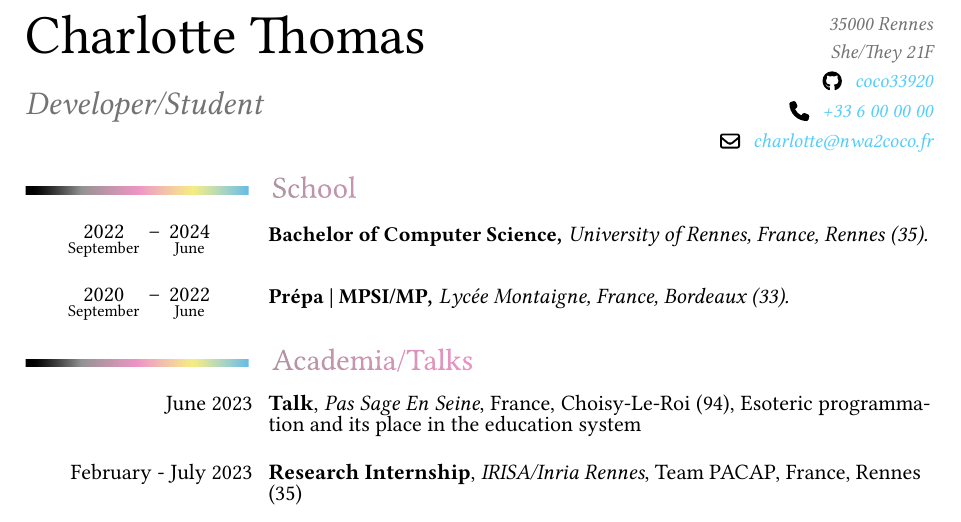
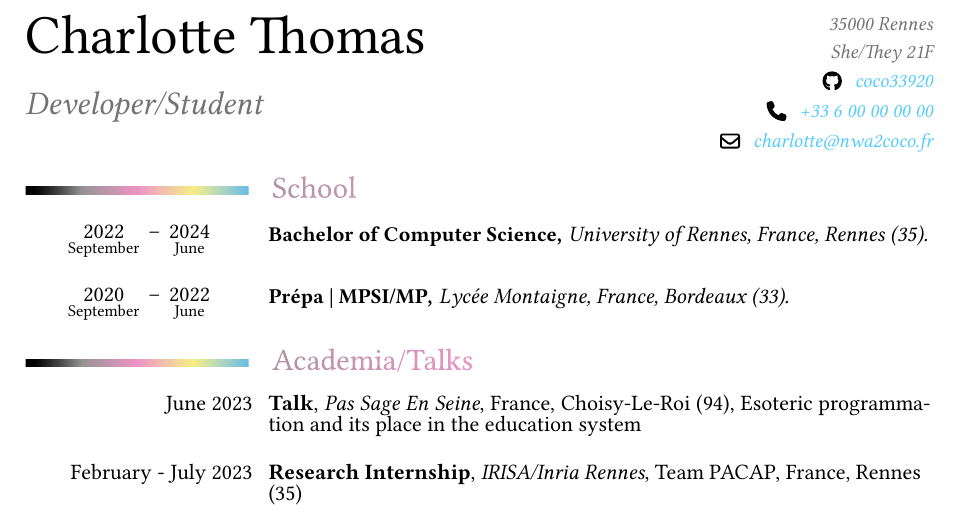
Before and after one commit to coco33920/cv, a Typst document (cv_2023_en.typ): part of the page, cut so that both start at the same text. The pictures show the PDF file cv_2023_en.pdf that the author committed with the source.

Commit message:
modified files

```diff
--- a/cv_2023_en.typ
+++ b/cv_2023_en.typ
@@ -5,7 +5,7 @@
   title: "Developer/Student",
   author: "Charlotte Thomas",
   github: "coco33920",
-  phone: "+33 6 00 00 00",
+  phone: "+33 6 00 00 00 00",
   email: "charlotte@nwa2coco.fr",
   main_color: gradient.linear(..polygender),
   heading_color: gradient.linear(..polygender),
```
Also changed, not shown: cv_2023.pdf, cv_2023_en.pdf.
